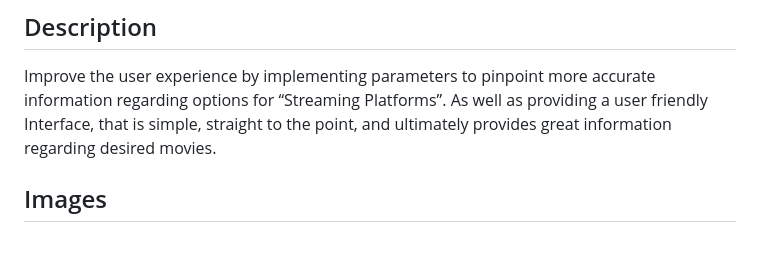
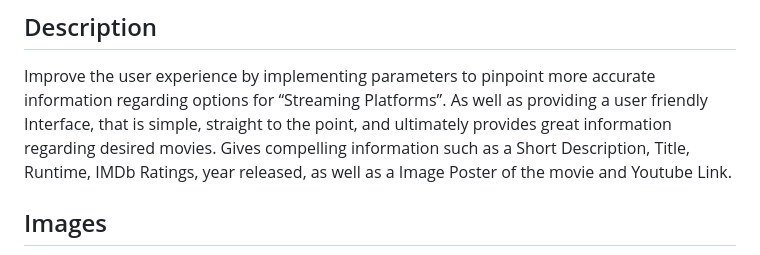
Before and after one commit to JakeCas77/Parkers-Drive-In, a Markdown page: README.md, the part around the change printed below. GitHub-like rendering.

Commit message:
Added comments, Updated README, Made youtube link work, and styling

```diff
--- a/README.md
+++ b/README.md
@@ -22,6 +22,7 @@ THEN it closes out the modal and returns to the movie list.
 
 Improve the user experience by implementing parameters to pinpoint more accurate information regarding options for “Streaming Platforms”.
 As well as providing a user friendly Interface, that is simple, straight to the point, and ultimately provides great information regarding desired movies.
+Gives compelling information such as a Short Description, Title, Runtime, IMDb Ratings, year released, as well as a Image Poster of the movie and Youtube Link.
 
 
 ## Images
```
Also changed, not shown: other parts of README.md (+2 -2 lines), assets/images/2023-06-02 (4).png (deleted), assets/images/2023-06-02 (6).png (added), assets/images/2023-06-02.png (deleted), assets/images/image (3).png (added), 3 other files.
